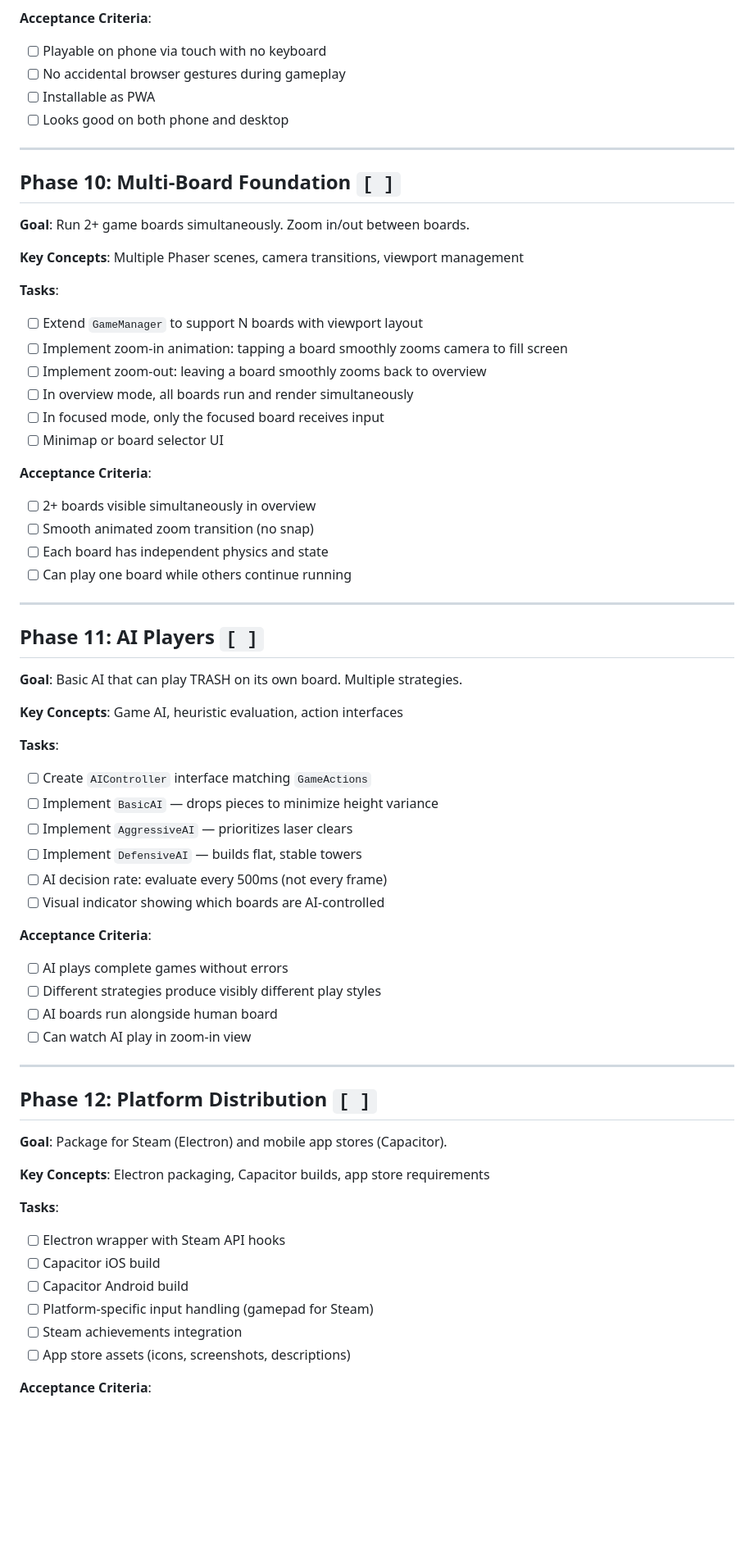
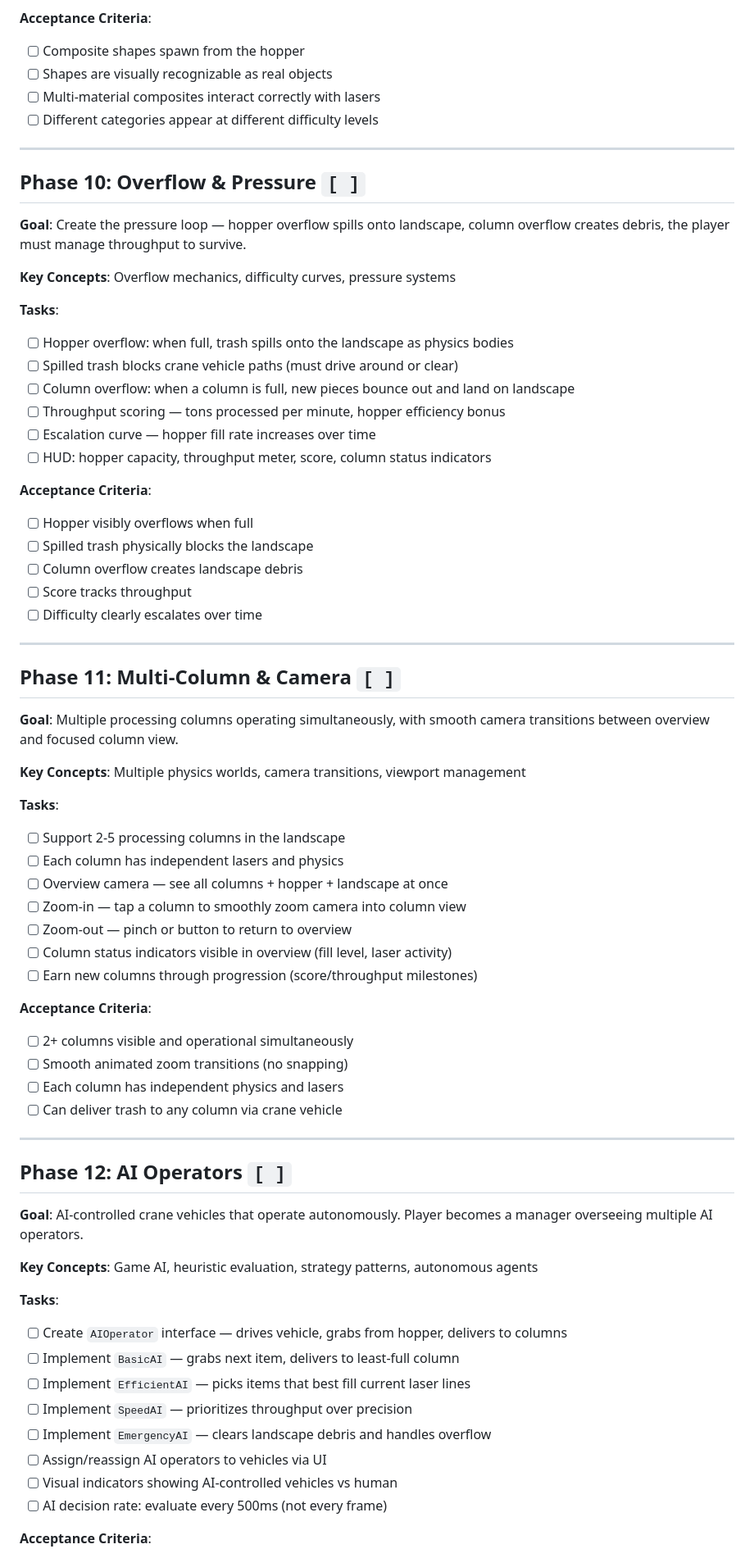
Before and after one commit to cjennison/tetris-physics-game, a Markdown page: DEVELOPMENT_PLAN.md, the part around one of its changes. Shown at 82% size. Drawn GitHub-style; blank space fills up the shorter version.

```diff
--- a/DEVELOPMENT_PLAN.md
+++ b/DEVELOPMENT_PLAN.md
@@ -223,68 +230,72 @@ Phases are sequential — each builds on the previous. Within a phase, tasks can
 
 **Acceptance Criteria**:
-- [ ] Playable on phone via touch with no keyboard
-- [ ] No accidental browser gestures during gameplay
-- [ ] Installable as PWA
-- [ ] Looks good on both phone and desktop
+- [ ] Composite shapes spawn from the hopper
+- [ ] Shapes are visually recognizable as real objects
+- [ ] Multi-material composites interact correctly with lasers
+- [ ] Different categories appear at different difficulty levels
 
 ---
 
-## Phase 10: Multi-Board Foundation `[ ]`
+## Phase 10: Overflow & Pressure `[ ]`
 
-**Goal**: Run 2+ game boards simultaneously. Zoom in/out between boards.
+**Goal**: Create the pressure loop — hopper overflow spills onto landscape, column overflow creates debris, the player must manage throughput to survive.
 
-**Key Concepts**: Multiple Phaser scenes, camera transitions, viewport management
+**Key Concepts**: Overflow mechanics, difficulty curves, pressure systems
 
 **Tasks**:
-- [ ] Extend `GameManager` to support N boards with viewport layout
-- [ ] Implement zoom-in animation: tapping a board smoothly zooms camera to fill screen
-- [ ] Implement zoom-out: leaving a board smoothly zooms back to overview
-- [ ] In overview mode, all boards run and render simultaneously
-- [ ] In focused mode, only the focused board receives input
-- [ ] Minimap or board selector UI
+- [ ] Hopper overflow: when full, trash spills onto the landscape as physics bodies
+- [ ] Spilled trash blocks crane vehicle paths (must drive around or clear)
+- [ ] Column overflow: when a column is full, new pieces bounce out and land on landscape
+- [ ] Throughput scoring — tons processed per minute, hopper efficiency bonus
+- [ ] Escalation curve — hopper fill rate increases over time
+- [ ] HUD: hopper capacity, throughput meter, score, column status indicators
 
 **Acceptance Criteria**:
-- [ ] 2+ boards visible simultaneously in overview
-- [ ] Smooth animated zoom transition (no snap)
-- [ ] Each board has independent physics and state
-- [ ] Can play one board while others continue running
+- [ ] Hopper visibly overflows when full
+- [ ] Spilled trash physically blocks the landscape
+- [ ] Column overflow creates landscape debris
+- [ ] Score tracks throughput
+- [ ] Difficulty clearly escalates over time
 
 ---
 
-## Phase 11: AI Players `[ ]`
+## Phase 11: Multi-Column & Camera `[ ]`
 
-**Goal**: Basic AI that can play TRASH on its own board. Multiple strategies.
+**Goal**: Multiple processing columns operating simultaneously, with smooth camera transitions between overview and focused column view.
 
-**Key Concepts**: Game AI, heuristic evaluation, action interfaces
+**Key Concepts**: Multiple physics worlds, camera transitions, viewport management
 
 **Tasks**:
-- [ ] Create `AIController` interface matching `GameActions`
-- [ ] Implement `BasicAI` — drops pieces to minimize height variance
-- [ ] Implement `AggressiveAI` — prioritizes laser clears
-- [ ] Implement `DefensiveAI` — builds flat, stable towers
-- [ ] AI decision rate: evaluate every 500ms (not every frame)
-- [ ] Visual indicator showing which boards are AI-controlled
+- [ ] Support 2-5 processing columns in the landscape
+- [ ] Each column has independent lasers and physics
+- [ ] Overview camera — see all columns + hopper + landscape at once
+- [ ] Zoom-in — tap a column to smoothly zoom camera into column view
+- [ ] Zoom-out — pinch or button to return to overview
+- [ ] Column status indicators visible in overview (fill level, laser activity)
+- [ ] Earn new columns through progression (score/throughput milestones)
 
 **Acceptance Criteria**:
-- [ ] AI plays complete games without errors
-- [ ] Different strategies produce visibly different play styles
-- [ ] AI boards run alongside human board
-- [ ] Can watch AI play in zoom-in view
+- [ ] 2+ columns visible and operational simultaneously
+- [ ] Smooth animated zoom transitions (no snapping)
+- [ ] Each column has independent physics and lasers
+- [ ] Can deliver trash to any column via crane vehicle
 
 ---
 
-## Phase 12: Platform Distribution `[ ]`
+## Phase 12: AI Operators `[ ]`
 
-**Goal**: Package for Steam (Electron) and mobile app stores (Capacitor).
+**Goal**: AI-controlled crane vehicles that operate autonomously. Player becomes a manager overseeing multiple AI operators.
 
-**Key Concepts**: Electron packaging, Capacitor builds, app store requirements
+**Key Concepts**: Game AI, heuristic evaluation, strategy patterns, autonomous agents
 
 **Tasks**:
-- [ ] Electron wrapper with Steam API hooks
-- [ ] Capacitor iOS build
-- [ ] Capacitor Android build
-- [ ] Platform-specific input handling (gamepad for Steam)
-- [ ] Steam achievements integration
-- [ ] App store assets (icons, screenshots, descriptions)
+- [ ] Create `AIOperator` interface — drives vehicle, grabs from hopper, delivers to columns
+- [ ] Implement `BasicAI` — grabs next item, delivers to least-full column
+- [ ] Implement `EfficientAI` — picks items that best fill current laser lines
+- [ ] Implement `SpeedAI` — prioritizes throughput over precision
+- [ ] Implement `EmergencyAI` — clears landscape debris and handles overflow
+- [ ] Assign/reassign AI operators to vehicles via UI
+- [ ] Visual indicators showing AI-controlled vehicles vs human
+- [ ] AI decision rate: evaluate every 500ms (not every frame)
 
 **Acceptance Criteria**:
```
Also changed, not shown: other parts of DEVELOPMENT_PLAN.md (+102 -51 lines), GAME_VISION.md (added, +148 -0 lines).
